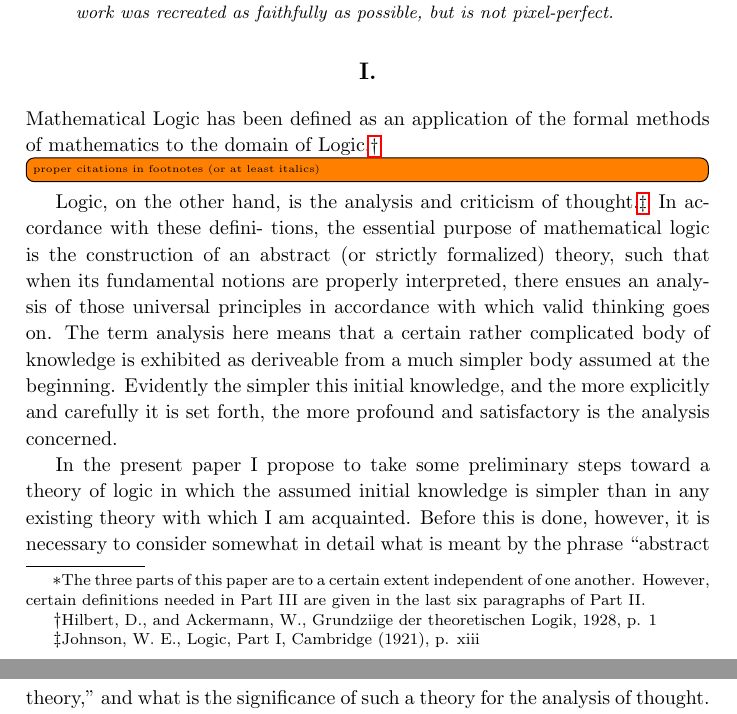
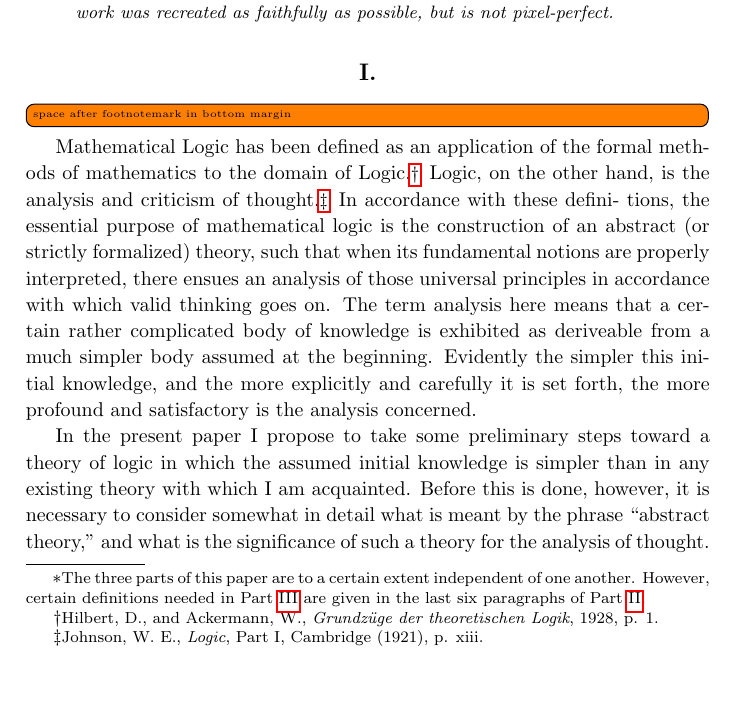
Before and after one commit to jonathanmfung/AnAnalysisofLogicalSubstitution_Curry1929, a LaTeX paper (document.tex): two parts of pages 1 and 2 of 23 before the commit and part of page 1 of 23 after it, the two joined at a grey line, cut so that both start at the same text, the shorter picture padded with empty space. Compiled offline with pdfLaTeX.

Commit message:
improve footnotes (italics, refs, hyphenation)

```diff
--- a/document.tex
+++ b/document.tex
@@ -153,7 +153,7 @@
 \rule{5em}{0.7pt}
 \end{center}
 
-\renewcommand{\contentsname}{Contents.\footnote{The three parts of this paper are to a certain extent independent of one another. However, certain definitions needed in Part III are given in the last six paragraphs of Part II.} \hfill}
+\renewcommand{\contentsname}{Contents.\footnote{The three parts of this paper are to a certain extent independent of one another. However, certain definitions needed in \Cref{part:III} are given in the last six paragraphs of \Cref{part:II}.} \hfill}
 \tableofcontents
 
 % NOTE: fancy pagestyle must be after tableofcontents
@@ -176,9 +176,10 @@
 
 \fakepart{Preliminary Discussion of the Nature of Mathematical Logic.}
 \label{part:I}
+\td{space after footnotemark in bottom margin}
 \indent Mathematical Logic has been defined as an application of the formal
-methods of mathematics to the domain of Logic.\footnote{Hilbert, D., and Ackermann, W., Grundziige der theoretischen Logik, 1928, p. 1}\td{proper citations in footnotes (or at least italics)} Logic, on the other hand,
-is the analysis and criticism of thought.\footnote{Johnson, W. E., Logic, Part I, Cambridge (1921), p. xiii} In accordance with these defini-
+methods of mathematics to the domain of Logic.\footnote{Hilbert, D., and Ackermann, W., \textit{Grundzüge der theoretischen Logik}, 1928, p. 1.} Logic, on the other hand,
+is the analysis and criticism of thought.\footnote{Johnson, W. E., \textit{Logic}, Part I, Cambridge (1921), p. xiii.} In accordance with these defini-
 tions, the essential purpose of mathematical logic is the construction of an
 abstract (or strictly formalized) theory, such that when its fundamental
 notions are properly interpreted, there ensues an analysis of those universal
```
Also changed, not shown: document.tex (10 more changed lines).
